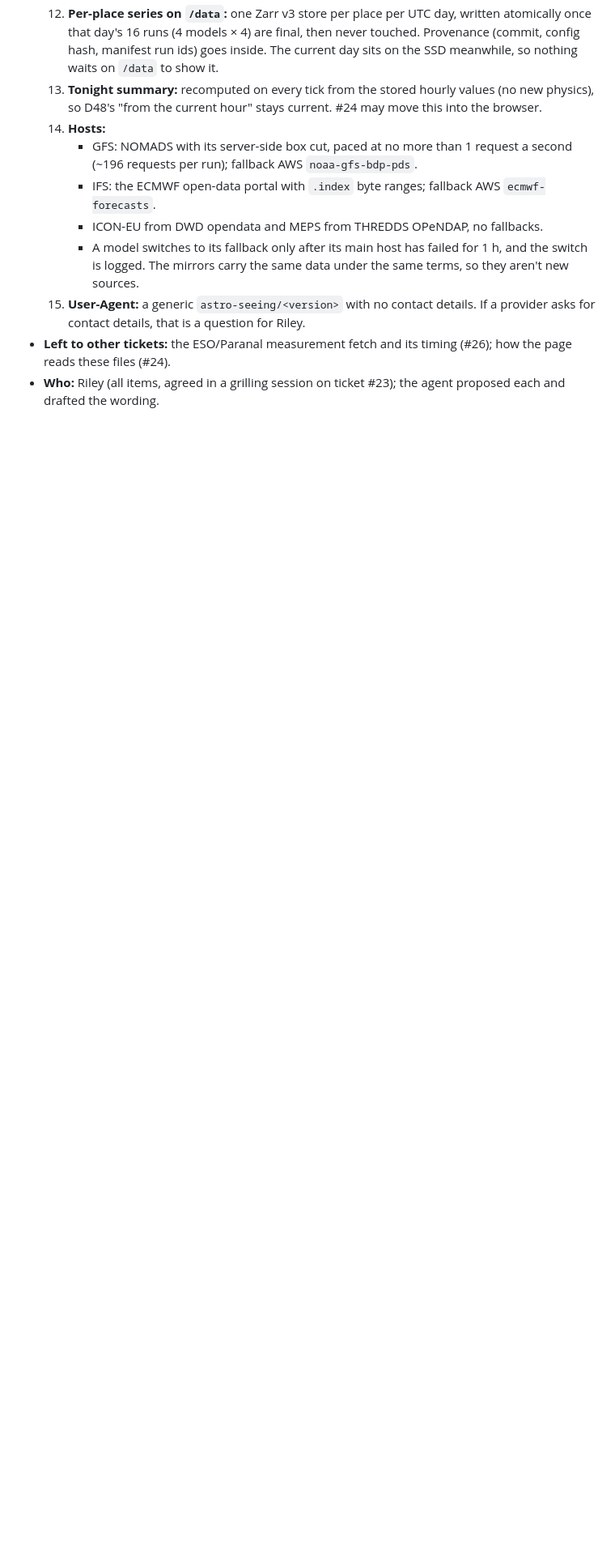
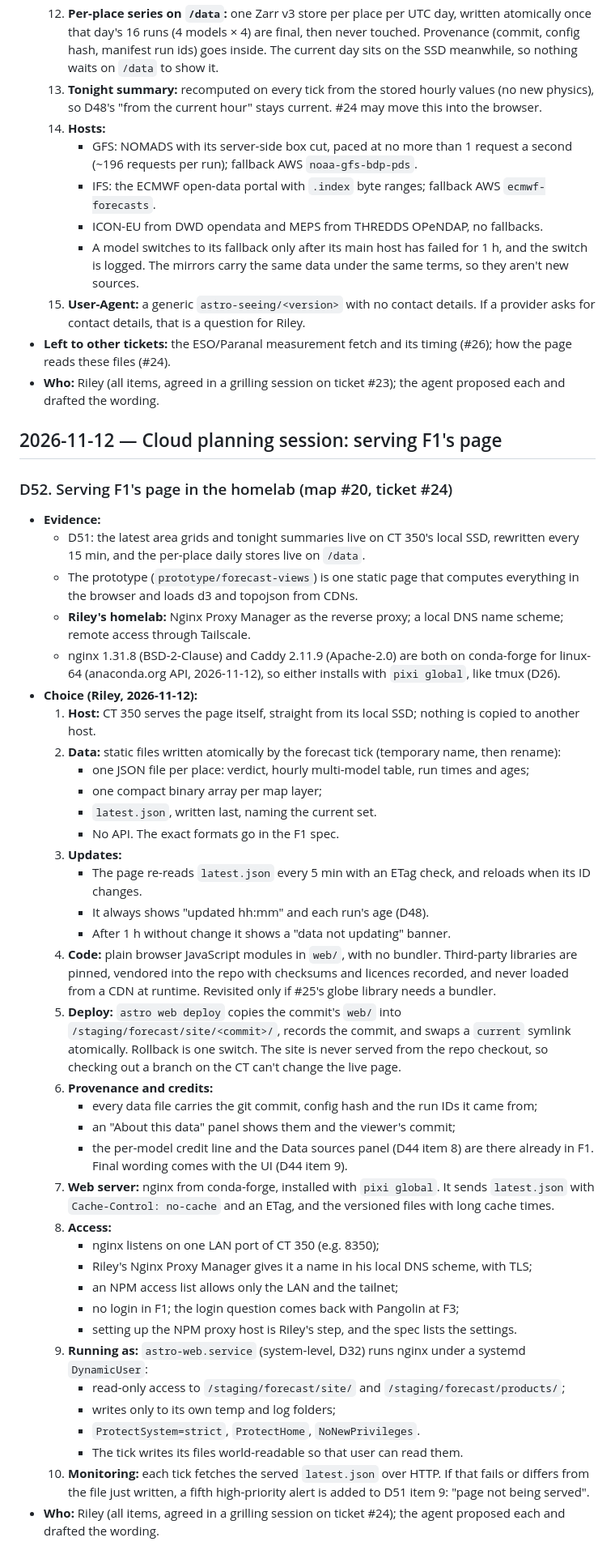
Before and after one commit to rrweller/Astro-seeing, a Markdown page: docs/decisions.md, the part around the change. Shown at 81% size. GitHub-like rendering; blank space fills up the shorter version.

Commit message:
D52: serving F1's page in the homelab (ticket #24)
CT 350 serves static files from its local SSD; latest.json written last and
polled every 5 min; plain JS modules with vendored libraries; versioned
deploys with an atomic symlink; provenance and credits on the page; nginx
from conda-forge behind Riley's Nginx Proxy Manager, LAN and tailnet only;
nginx under a hardened DynamicUser; a "page not being served" alert. Agreed
with Riley in a grilling session.

Co-Authored-By: Claude Opus 5.5 <noreply@anthropic.com>
Claude-Session: https://claude.ai/code/session_01ECS9rbyb2AqmnW5gbFCr4a

```diff
--- a/docs/decisions.md
+++ b/docs/decisions.md
@@ -578,3 +578,43 @@ Decisions made before this log existed are in AGENTS.md "Decisions already made
   15. **User-Agent:** a generic `astro-seeing/<version>` with no contact details. If a provider asks for contact details, that is a question for Riley.
 - **Left to other tickets:** the ESO/Paranal measurement fetch and its timing (#26); how the page reads these files (#24).
 - **Who:** Riley (all items, agreed in a grilling session on ticket #23); the agent proposed each and drafted the wording.
+
+## 2026-11-12 — Cloud planning session: serving F1's page
+
+### D52. Serving F1's page in the homelab (map #20, ticket #24)
+- **Evidence:**
+  - D51: the latest area grids and tonight summaries live on CT 350's local SSD, rewritten every 15 min, and the per-place daily stores live on `/data`.
+  - The prototype (`prototype/forecast-views`) is one static page that computes everything in the browser and loads d3 and topojson from CDNs.
+  - **Riley's homelab:** Nginx Proxy Manager as the reverse proxy; a local DNS name scheme; remote access through Tailscale.
+  - nginx 1.31.8 (BSD-2-Clause) and Caddy 2.11.9 (Apache-2.0) are both on conda-forge for linux-64 (anaconda.org API, 2026-11-12), so either installs with `pixi global`, like tmux (D26).
+- **Choice (Riley, 2026-11-12):**
+  1. **Host:** CT 350 serves the page itself, straight from its local SSD; nothing is copied to another host.
+  2. **Data:** static files written atomically by the forecast tick (temporary name, then rename):
+     - one JSON file per place: verdict, hourly multi-model table, run times and ages;
+     - one compact binary array per map layer;
+     - `latest.json`, written last, naming the current set.
+     - No API. The exact formats go in the F1 spec.
+  3. **Updates:**
+     - The page re-reads `latest.json` every 5 min with an ETag check, and reloads when its ID changes.
+     - It always shows "updated hh:mm" and each run's age (D48).
+     - After 1 h without change it shows a "data not updating" banner.
+  4. **Code:** plain browser JavaScript modules in `web/`, with no bundler. Third-party libraries are pinned, vendored into the repo with checksums and licences recorded, and never loaded from a CDN at runtime. Revisited only if #25's globe library needs a bundler.
+  5. **Deploy:** `astro web deploy` copies the commit's `web/` into `/staging/forecast/site/<commit>/`, records the commit, and swaps a `current` symlink atomically. Rollback is one switch. The site is never served from the repo checkout, so checking out a branch on the CT can't change the live page.
+  6. **Provenance and credits:**
+     - every data file carries the git commit, config hash and the run IDs it came from;
+     - an "About this data" panel shows them and the viewer's commit;
+     - the per-model credit line and the Data sources panel (D44 item 8) are there already in F1. Final wording comes with the UI (D44 item 9).
+  7. **Web server:** nginx from conda-forge, installed with `pixi global`. It sends `latest.json` with `Cache-Control: no-cache` and an ETag, and the versioned files with long cache times.
+  8. **Access:**
+     - nginx listens on one LAN port of CT 350 (e.g. 8350);
+     - Riley's Nginx Proxy Manager gives it a name in his local DNS scheme, with TLS;
+     - an NPM access list allows only the LAN and the tailnet;
+     - no login in F1; the login question comes back with Pangolin at F3;
+     - setting up the NPM proxy host is Riley's step, and the spec lists the settings.
+  9. **Running as:** `astro-web.service` (system-level, D32) runs nginx under a systemd `DynamicUser`:
+     - read-only access to `/staging/forecast/site/` and `/staging/forecast/products/`;
+     - writes only to its own temp and log folders;
+     - `ProtectSystem=strict`, `ProtectHome`, `NoNewPrivileges`.
+     - The tick writes its files world-readable so that user can read them.
+  10. **Monitoring:** each tick fetches the served `latest.json` over HTTP. If that fails or differs from the file just written, a fifth high-priority alert is added to D51 item 9: "page not being served".
+- **Who:** Riley (all items, agreed in a grilling session on ticket #24); the agent proposed each and drafted the wording.
```
